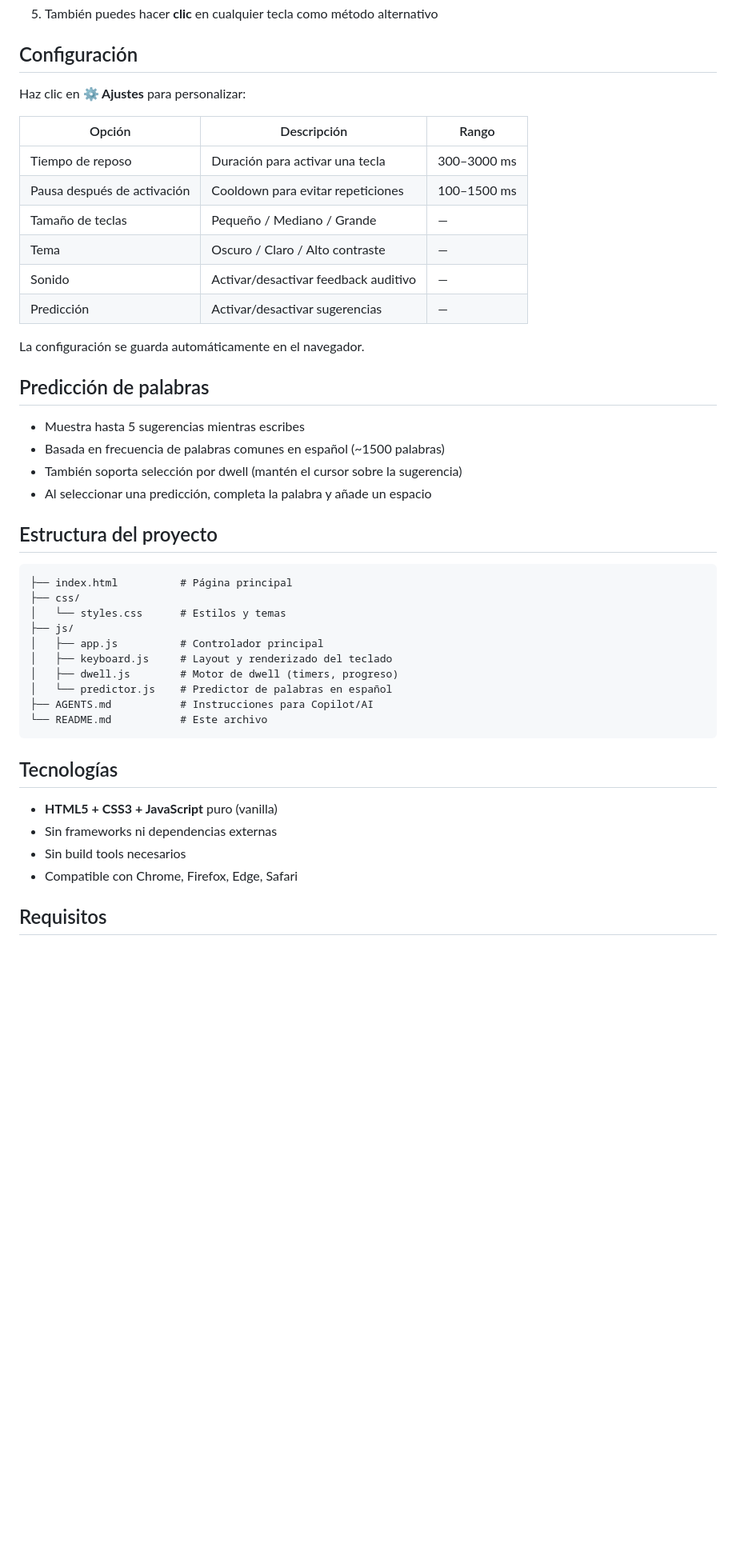
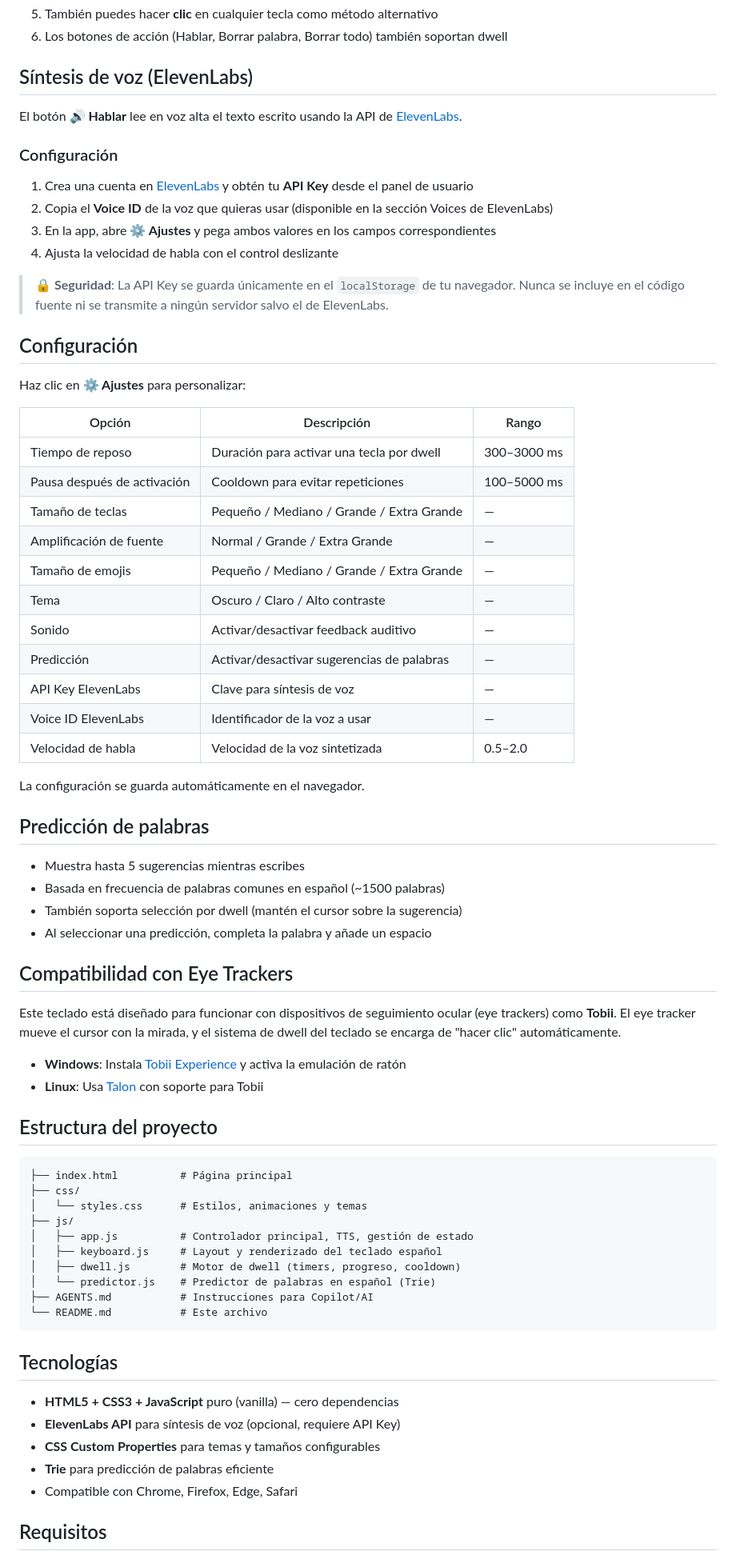
Before and after one commit to tlarroucau/Virtual_dwelling_keyboard, a Markdown page: README.md, the part around one of its changes. Shown at 80% size. Rendered like a GitHub page; blank space fills up the shorter version.

Commit message:
Update README and AGENTS.md with all current features (ElevenLabs TTS, emojis, composable phrases, fluid keyboard)

````diff
--- a/README.md
+++ b/README.md
@@ -54,4 +56,17 @@ Si tienes VS Code con la extensión **Live Server**:
 5. También puedes hacer **clic** en cualquier tecla como método alternativo
+6. Los botones de acción (Hablar, Borrar palabra, Borrar todo) también soportan dwell
+
+## Síntesis de voz (ElevenLabs)
+
+El botón **🔊 Hablar** lee en voz alta el texto escrito usando la API de [ElevenLabs](https://elevenlabs.io/).
+
+### Configuración
+1. Crea una cuenta en [ElevenLabs](https://elevenlabs.io/) y obtén tu **API Key** desde el panel de usuario
+2. Copia el **Voice ID** de la voz que quieras usar (disponible en la sección Voices de ElevenLabs)
+3. En la app, abre **⚙️ Ajustes** y pega ambos valores en los campos correspondientes
+4. Ajusta la velocidad de habla con el control deslizante
+
+> **🔒 Seguridad**: La API Key se guarda únicamente en el `localStorage` de tu navegador. Nunca se incluye en el código fuente ni se transmite a ningún servidor salvo el de ElevenLabs.
 
 ## Configuración
 
@@ -59,12 +74,17 @@ Haz clic en **⚙️ Ajustes** para personalizar:
 
 | Opción | Descripción | Rango |
 |--------|-------------|-------|
-| Tiempo de reposo | Duración para activar una tecla | 300–3000 ms |
-| Pausa después de activación | Cooldown para evitar repeticiones | 100–1500 ms |
-| Tamaño de teclas | Pequeño / Mediano / Grande | — |
+| Tiempo de reposo | Duración para activar una tecla por dwell | 300–3000 ms |
+| Pausa después de activación | Cooldown para evitar repeticiones | 100–5000 ms |
+| Tamaño de teclas | Pequeño / Mediano / Grande / Extra Grande | — |
+| Amplificación de fuente | Normal / Grande / Extra Grande | — |
+| Tamaño de emojis | Pequeño / Mediano / Grande / Extra Grande | — |
 | Tema | Oscuro / Claro / Alto contraste | — |
 | Sonido | Activar/desactivar feedback auditivo | — |
-| Predicción | Activar/desactivar sugerencias | — |
+| Predicción | Activar/desactivar sugerencias de palabras | — |
+| API Key ElevenLabs | Clave para síntesis de voz | — |
+| Voice ID ElevenLabs | Identificador de la voz a usar | — |
+| Velocidad de habla | Velocidad de la voz sintetizada | 0.5–2.0 |
 
 La configuración se guarda automáticamente en el navegador.
 
@@ -75,26 +95,34 @@ La configuración se guarda automáticamente en el navegador.
 - También soporta selección por dwell (mantén el cursor sobre la sugerencia)
 - Al seleccionar una predicción, completa la palabra y añade un espacio
 
+## Compatibilidad con Eye Trackers
+
+Este teclado está diseñado para funcionar con dispositivos de seguimiento ocular (eye trackers) como **Tobii**. El eye tracker mueve el cursor con la mirada, y el sistema de dwell del teclado se encarga de "hacer clic" automáticamente.
+
+- **Windows**: Instala [Tobii Experience](https://gaming.tobii.com/getstarted/) y activa la emulación de ratón
+- **Linux**: Usa [Talon](https://talonvoice.com/) con soporte para Tobii
+
 ## Estructura del proyecto
 
 ```
 ├── index.html          # Página principal
 ├── css/
-│   └── styles.css      # Estilos y temas
+│   └── styles.css      # Estilos, animaciones y temas
 ├── js/
-│   ├── app.js          # Controlador principal
-│   ├── keyboard.js     # Layout y renderizado del teclado
-│   ├── dwell.js        # Motor de dwell (timers, progreso)
-│   └── predictor.js    # Predictor de palabras en español
+│   ├── app.js          # Controlador principal, TTS, gestión de estado
+│   ├── keyboard.js     # Layout y renderizado del teclado español
+│   ├── dwell.js        # Motor de dwell (timers, progreso, cooldown)
+│   └── predictor.js    # Predictor de palabras en español (Trie)
 ├── AGENTS.md           # Instrucciones para Copilot/AI
 └── README.md           # Este archivo
 ```
 
 ## Tecnologías
 
-- **HTML5 + CSS3 + JavaScript** puro (vanilla)
-- Sin frameworks ni dependencias externas
-- Sin build tools necesarios
+- **HTML5 + CSS3 + JavaScript** puro (vanilla) — cero dependencias
+- **ElevenLabs API** para síntesis de voz (opcional, requiere API Key)
+- **CSS Custom Properties** para temas y tamaños configurables
+- **Trie** para predicción de palabras eficiente
 - Compatible con Chrome, Firefox, Edge, Safari
 
 ## Requisitos
````
Also changed, not shown: other parts of README.md (+20 -19 lines), AGENTS.md (+45 -23 lines).
